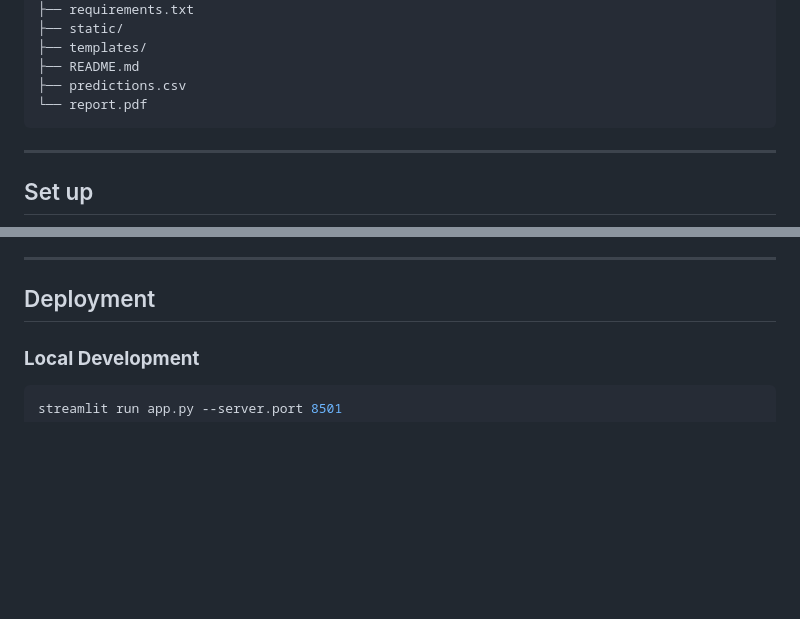
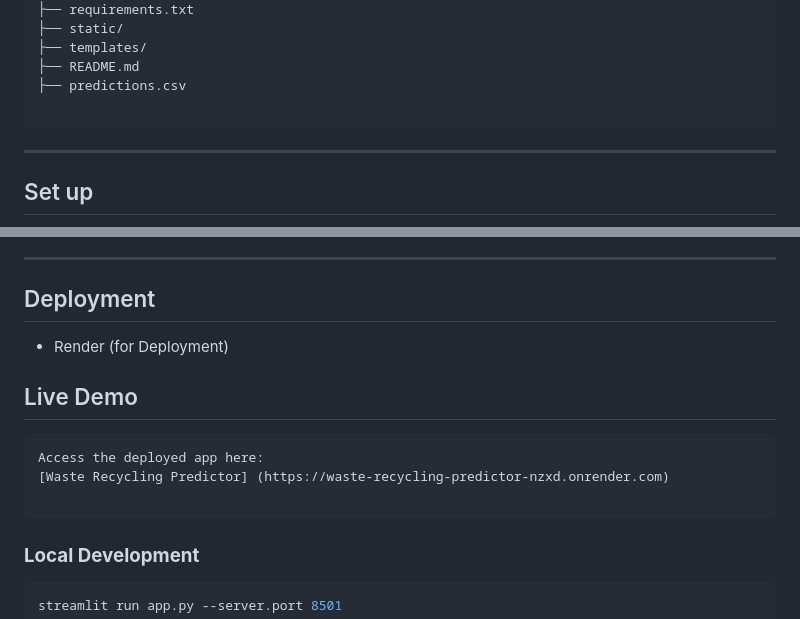
Before and after one commit to aparna181/waste-recycling-predictor, a Markdown page: README.md, 2 parts joined by grey strips. Rendered like a GitHub page; blank space fills up the shorter version.

Commit message:
Add render depploy URL

````diff
--- a/README.md
+++ b/README.md
@@ -32,7 +32,7 @@ waste_management/
 ├── templates/
 ├── README.md
 ├── predictions.csv
-└── report.pdf
+
 ```
 ---
 
@@ -148,6 +148,14 @@ The application uses comprehensive waste management data including:
 
 
 ## Deployment
+- Render (for Deployment)
+
+## Live Demo
+```bash
+Access the deployed app here:
+[Waste Recycling Predictor] (https://waste-recycling-predictor-nzxd.onrender.com)
+
+```
 
 ### **Local Development**
 ```bash
````
